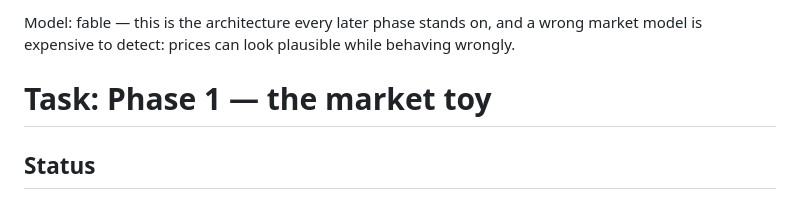
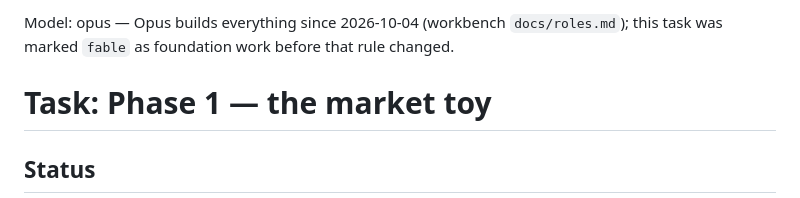
Before and after one commit to lukashoerup/gridmaster, a Markdown page: tasks/2026-10-04-phase1-market-toy.md, the part around the change. GitHub-like rendering.

Commit message:
Phase 1 task: build on Opus, per the revised model rule
Lukas, 2026-10-04: Opus builds everything, foundation work included;
Fable only when Opus is stuck or for a second opinion (workbench
docs/roles.md). The task's first line said `Model: fable`.

Co-Authored-By: Claude Opus 5.5 <noreply@anthropic.com>
Claude-Session: https://claude.ai/code/session_01W2M98pABuftcQaNSZaHfBb

```diff
--- a/tasks/2026-10-04-phase1-market-toy.md
+++ b/tasks/2026-10-04-phase1-market-toy.md
@@ -1,4 +1,4 @@
-Model: fable — this is the architecture every later phase stands on, and a wrong market model is expensive to detect: prices can look plausible while behaving wrongly.
+Model: opus — Opus builds everything since 2026-10-04 (workbench `docs/roles.md`); this task was marked `fable` as foundation work before that rule changed.
 
 # Task: Phase 1 — the market toy
 
```
